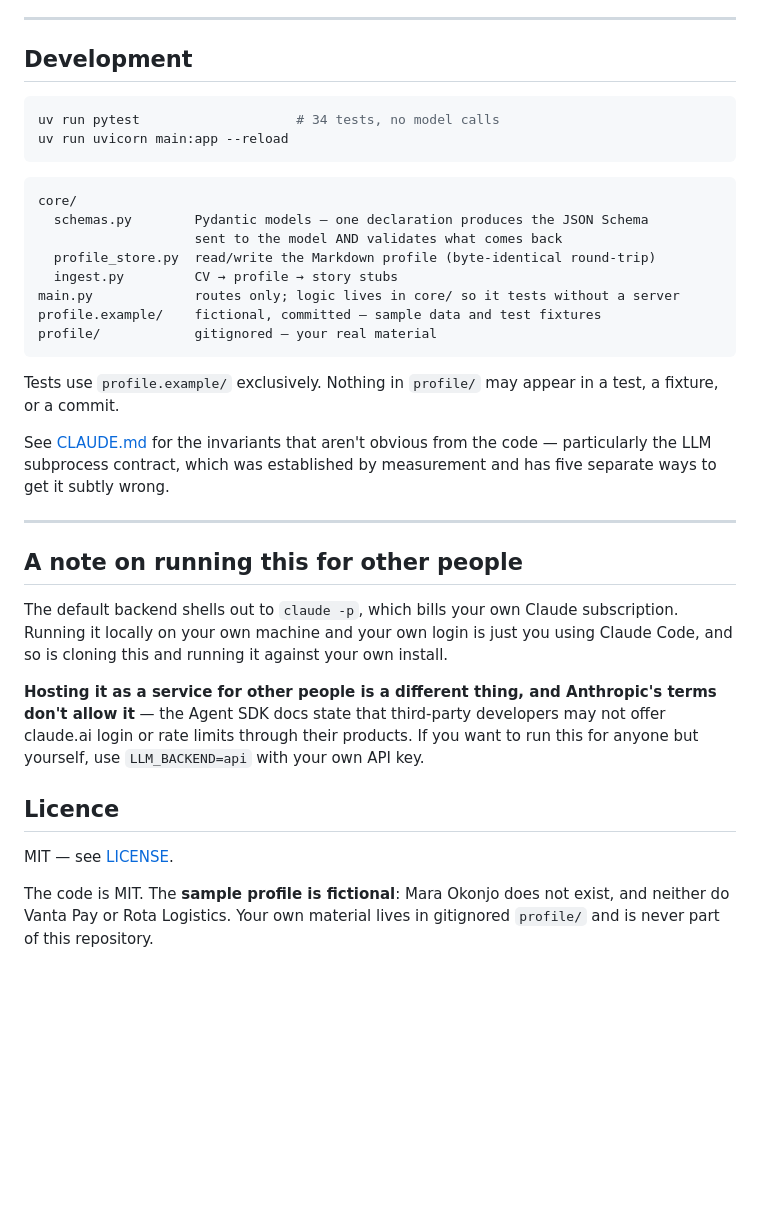
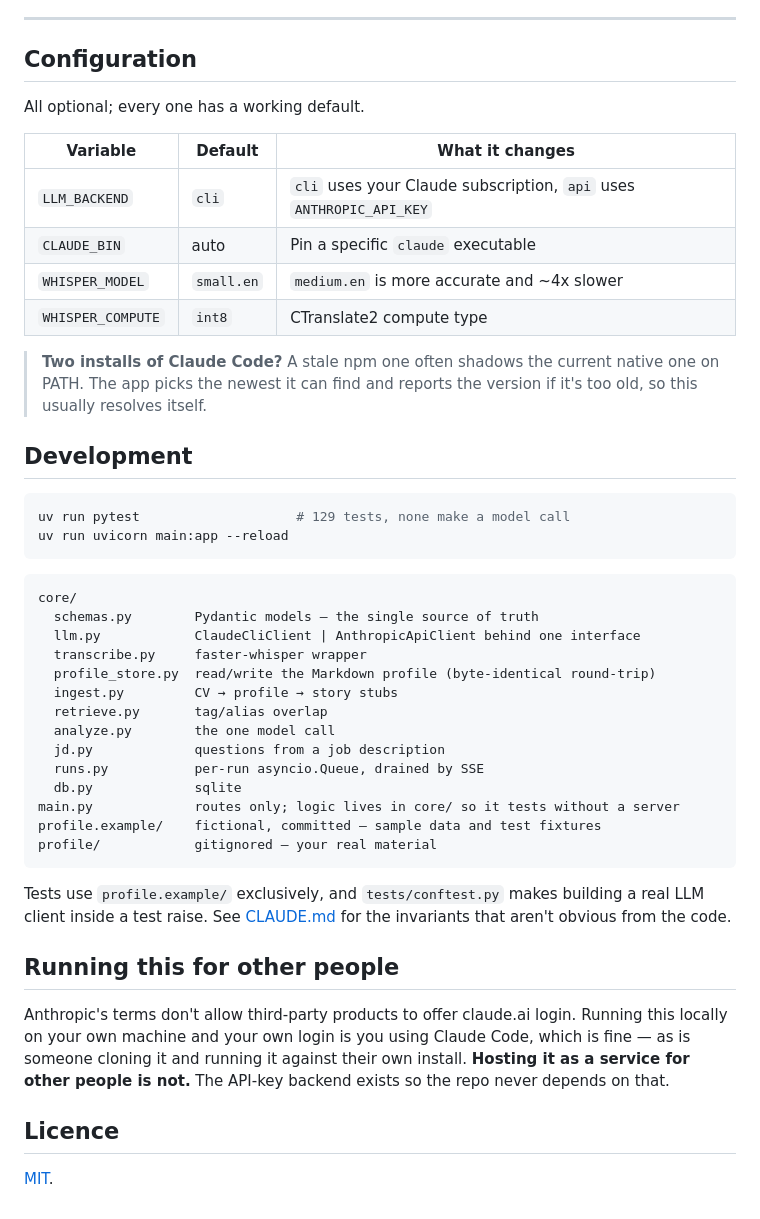
Before and after one commit to levikarod/interview-practice, a Markdown page: README.md, the part around one of its changes. Drawn GitHub-style; blank space fills up the shorter version.

````diff
--- a/README.md
+++ b/README.md
@@ -252,49 +258,57 @@ those. Pick per run with `LLM_BACKEND`.
 
 ---
+
+## Configuration
+
+All optional; every one has a working default.
+
+| Variable | Default | What it changes |
+|---|---|---|
+| `LLM_BACKEND` | `cli` | `cli` uses your Claude subscription, `api` uses `ANTHROPIC_API_KEY` |
+| `CLAUDE_BIN` | auto | Pin a specific `claude` executable |
+| `WHISPER_MODEL` | `small.en` | `medium.en` is more accurate and ~4x slower |
+| `WHISPER_COMPUTE` | `int8` | CTranslate2 compute type |
+
+> **Two installs of Claude Code?** A stale npm one often shadows the current
+> native one on PATH. The app picks the newest it can find and reports the
+> version if it's too old, so this usually resolves itself.
 
 ## Development
 
 ```bash
-uv run pytest                    # 34 tests, no model calls
+uv run pytest                    # 129 tests, none make a model call
 uv run uvicorn main:app --reload
 ```
 
 ```
 core/
-  schemas.py        Pydantic models — one declaration produces the JSON Schema
-                    sent to the model AND validates what comes back
+  schemas.py        Pydantic models — the single source of truth
+  llm.py            ClaudeCliClient | AnthropicApiClient behind one interface
+  transcribe.py     faster-whisper wrapper
   profile_store.py  read/write the Markdown profile (byte-identical round-trip)
   ingest.py         CV → profile → story stubs
+  retrieve.py       tag/alias overlap
+  analyze.py        the one model call
+  jd.py             questions from a job description
+  runs.py           per-run asyncio.Queue, drained by SSE
+  db.py             sqlite
 main.py             routes only; logic lives in core/ so it tests without a server
 profile.example/    fictional, committed — sample data and test fixtures
 profile/            gitignored — your real material
 ```
 
-Tests use `profile.example/` exclusively. Nothing in `profile/` may appear in a
-test, a fixture, or a commit.
+Tests use `profile.example/` exclusively, and `tests/conftest.py` makes building
+a real LLM client inside a test raise. See [CLAUDE.md](CLAUDE.md) for the
+invariants that aren't obvious from the code.
 
-See [CLAUDE.md](CLAUDE.md) for the invariants that aren't obvious from the code —
-particularly the LLM subprocess contract, which was established by measurement
-and has five separate ways to get it subtly wrong.
+## Running this for other people
 
----
-
-## A note on running this for other people
-
-The default backend shells out to `claude -p`, which bills your own Claude
-subscription. Running it locally on your own machine and your own login is just
-you using Claude Code, and so is cloning this and running it against your own
-install.
-
-**Hosting it as a service for other people is a different thing, and Anthropic's
-terms don't allow it** — the Agent SDK docs state that third-party developers may
-not offer claude.ai login or rate limits through their products. If you want to
-run this for anyone but yourself, use `LLM_BACKEND=api` with your own API key.
+Anthropic's terms don't allow third-party products to offer claude.ai login.
+Running this locally on your own machine and your own login is you using Claude
+Code, which is fine — as is someone cloning it and running it against their own
+install. **Hosting it as a service for other people is not.** The API-key
+backend exists so the repo never depends on that.
 
 ## Licence
 
-MIT — see [LICENSE](LICENSE).
-
-The code is MIT. The **sample profile is fictional**: Mara Okonjo does not exist,
-and neither do Vanta Pay or Rota Logistics. Your own material lives in gitignored
-`profile/` and is never part of this repository.
+[MIT](LICENSE).
````
Also changed, not shown: other parts of README.md (+175 -169 lines).
